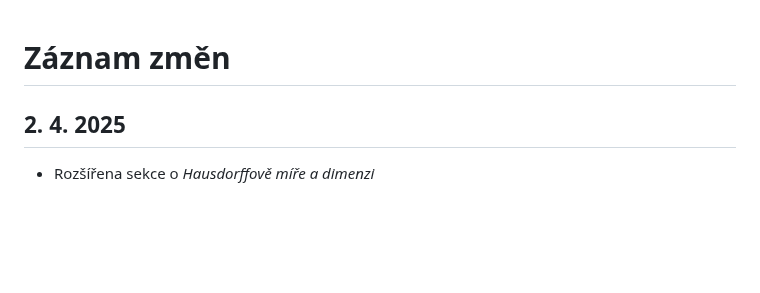
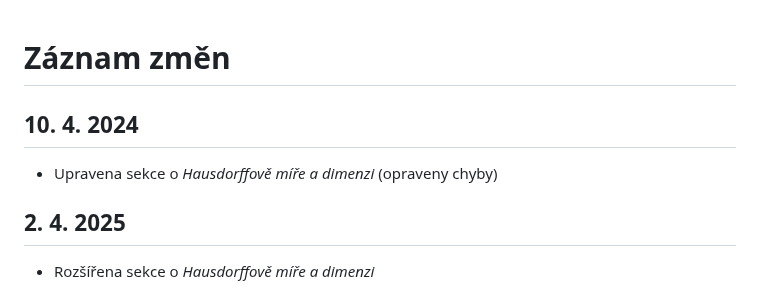
Before and after one commit to D4vEOFF/Fractal-Geometry-For-Experienced-Amateurs, a Markdown page: CHANGELOG.md, the part around the change. Rendered like a GitHub page; blank space fills up the shorter version.

Commit message:
Aktualizován CHANGELOG

```diff
--- a/CHANGELOG.md
+++ b/CHANGELOG.md
@@ -1,4 +1,7 @@
 # Záznam změn
+
+## 10. 4. 2024
+- Upravena sekce o *Hausdorffově míře a dimenzi* (opraveny chyby)
 
 ## 2. 4. 2025
 - Rozšířena sekce o *Hausdorffově míře a dimenzi*
```
